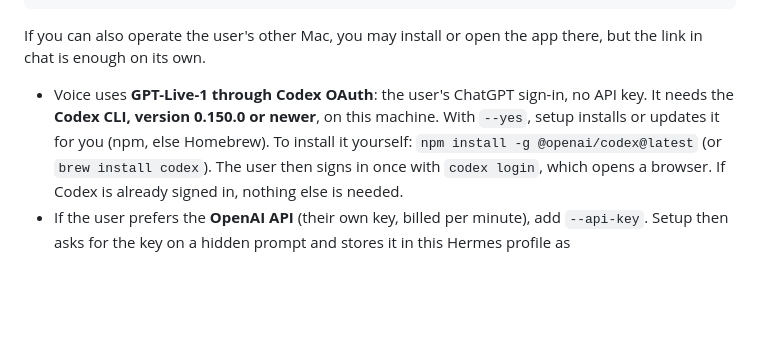
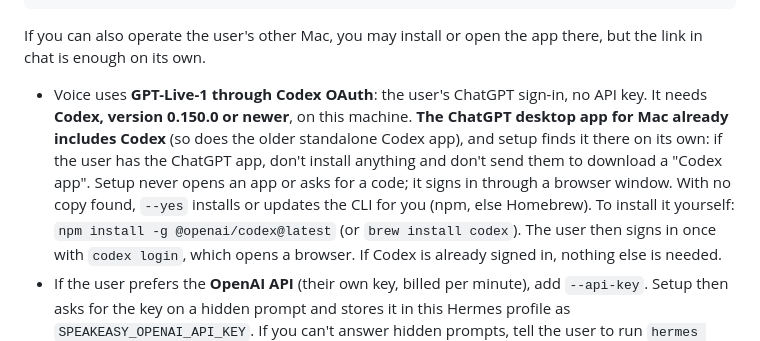
Before and after one commit to rungmc357/speakeasy-site, a Markdown page: setup.md, the part around the change. GitHub-like rendering; blank space fills up the shorter version.

Commit message:
setup.md: Codex comes with the ChatGPT app (plugin 0.3.24)

```diff
--- a/setup.md
+++ b/setup.md
@@ -86,8 +86,11 @@ If you can also operate the user's other Mac, you may install or open the app th
 link in chat is enough on its own.
 
 - Voice uses **GPT-Live-1 through Codex OAuth**: the user's ChatGPT sign-in, no API key. It needs
-  the **Codex CLI, version 0.150.0 or newer**, on this machine. With `--yes`, setup installs or
-  updates it for you (npm, else Homebrew). To install it yourself:
+  **Codex, version 0.150.0 or newer**, on this machine. **The ChatGPT desktop app for Mac already
+  includes Codex** (so does the older standalone Codex app), and setup finds it there on its own:
+  if the user has the ChatGPT app, don't install anything and don't send them to download a
+  "Codex app". Setup never opens an app or asks for a code; it signs in through a browser window.
+  With no copy found, `--yes` installs or updates the CLI for you (npm, else Homebrew). To install it yourself:
   `npm install -g @openai/codex@latest` (or `brew install codex`). The user then signs in once
   with `codex login`, which opens a browser. If Codex is already signed in, nothing else is needed.
 - If the user prefers the **OpenAI API** (their own key, billed per minute), add `--api-key`.
```
